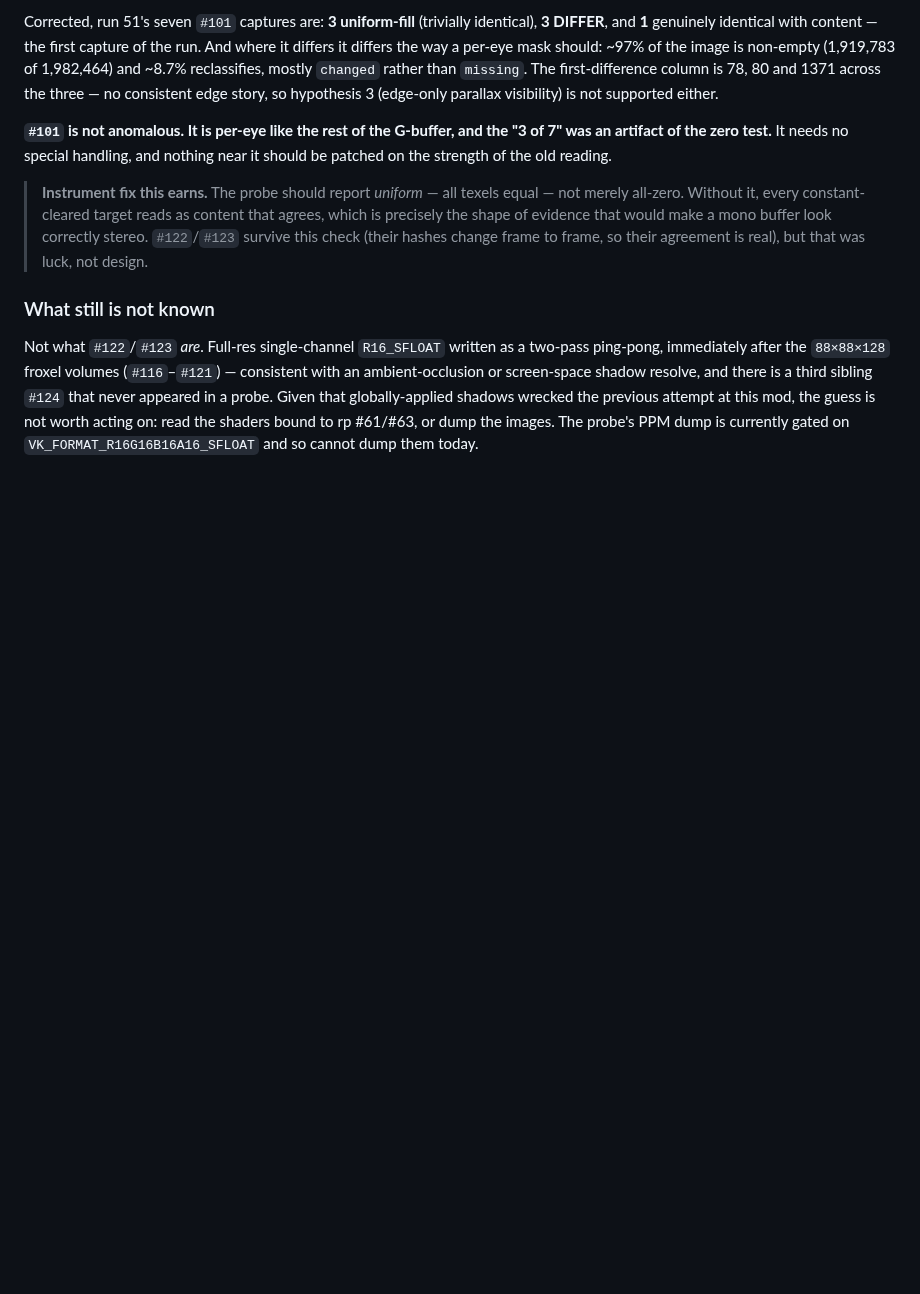
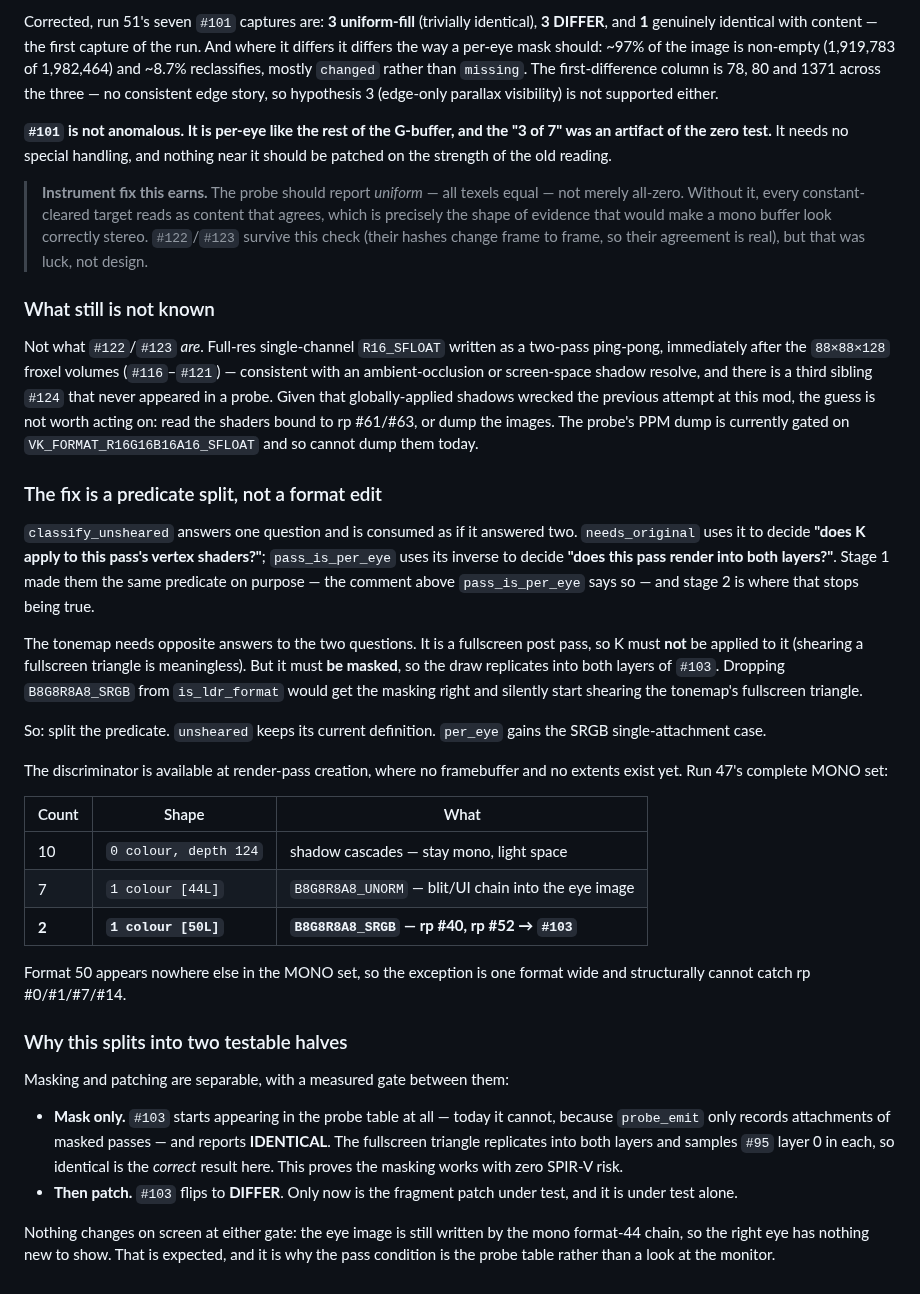
Before and after one commit to Patola/X4VRMOD, a Markdown page: docs/frame-analysis.md, the part around the change. Rendered like a GitHub page; blank space fills up the shorter version.

Commit message:
docs: the tonemap fix is a predicate split, and it has a gate in the middle
classify_unsheared answers 'does K apply?' and is read as if it also
answered 'does this pass replicate?'. Stage 1 made those the same predicate
deliberately; the tonemap is the first pass that needs opposite answers --
no shear (it is a fullscreen triangle) but yes masking (both layers of #103).

Editing is_ldr_format would get the masking right and quietly start shearing
the tonemap. Split the predicate instead.

Format 50 discriminates: run 47's MONO set is 10 depth-only, 7 at format 44
(the blit chain), and exactly 2 at format 50 -- rp #40 and rp #52. The
carve-out cannot reach rp #0/#1/#7/#14.

Recorded the intermediate gate too: mask first, expect #103 to appear in the
probe as IDENTICAL, and only then patch and expect DIFFER. That puts the
SPIR-V work under test on its own.

Co-Authored-By: Claude <noreply@anthropic.com>

```diff
--- a/docs/frame-analysis.md
+++ b/docs/frame-analysis.md
@@ -1760,3 +1760,50 @@ Given that globally-applied shadows wrecked the previous attempt at this mod,
 the guess is not worth acting on: read the shaders bound to rp #61/#63, or dump
 the images. The probe's PPM dump is currently gated on
 `VK_FORMAT_R16G16B16A16_SFLOAT` and so cannot dump them today.
+
+### The fix is a predicate split, not a format edit
+
+`classify_unsheared` answers one question and is consumed as if it answered
+two. `needs_original` uses it to decide **"does K apply to this pass's vertex
+shaders?"**; `pass_is_per_eye` uses its inverse to decide **"does this pass
+render into both layers?"**. Stage 1 made them the same predicate on purpose —
+the comment above `pass_is_per_eye` says so — and stage 2 is where that stops
+being true.
+
+The tonemap needs opposite answers to the two questions. It is a fullscreen
+post pass, so K must **not** be applied to it (shearing a fullscreen triangle
+is meaningless). But it must **be masked**, so the draw replicates into both
+layers of `#103`. Dropping `B8G8R8A8_SRGB` from `is_ldr_format` would get the
+masking right and silently start shearing the tonemap's fullscreen triangle.
+
+So: split the predicate. `unsheared` keeps its current definition. `per_eye`
+gains the SRGB single-attachment case.
+
+The discriminator is available at render-pass creation, where no framebuffer
+and no extents exist yet. Run 47's complete MONO set:
+
+| Count | Shape | What |
+|---|---|---|
+| 10 | `0 colour, depth 124` | shadow cascades — stay mono, light space |
+| 7 | `1 colour [44L]` | `B8G8R8A8_UNORM` — blit/UI chain into the eye image |
+| **2** | **`1 colour [50L]`** | **`B8G8R8A8_SRGB` — rp #40, rp #52 → `#103`** |
+
+Format 50 appears nowhere else in the MONO set, so the exception is one format
+wide and structurally cannot catch rp #0/#1/#7/#14.
+
+### Why this splits into two testable halves
+
+Masking and patching are separable, with a measured gate between them:
+
+* **Mask only.** `#103` starts appearing in the probe table at all — today it
+  cannot, because `probe_emit` only records attachments of masked passes — and
+  reports **IDENTICAL**. The fullscreen triangle replicates into both layers
+  and samples `#95` layer 0 in each, so identical is the *correct* result here.
+  This proves the masking works with zero SPIR-V risk.
+* **Then patch.** `#103` flips to **DIFFER**. Only now is the fragment patch
+  under test, and it is under test alone.
+
+Nothing changes on screen at either gate: the eye image is still written by the
+mono format-44 chain, so the right eye has nothing new to show. That is
+expected, and it is why the pass condition is the probe table rather than a
+look at the monitor.
```
